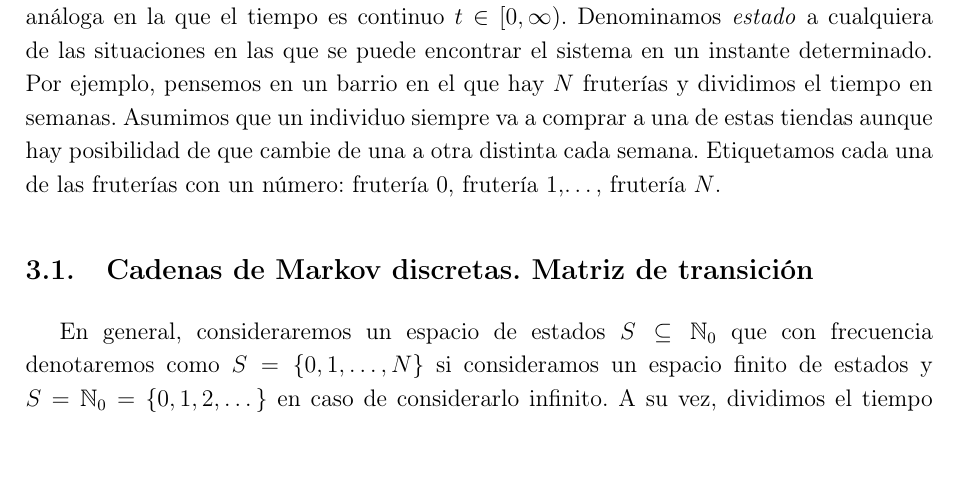
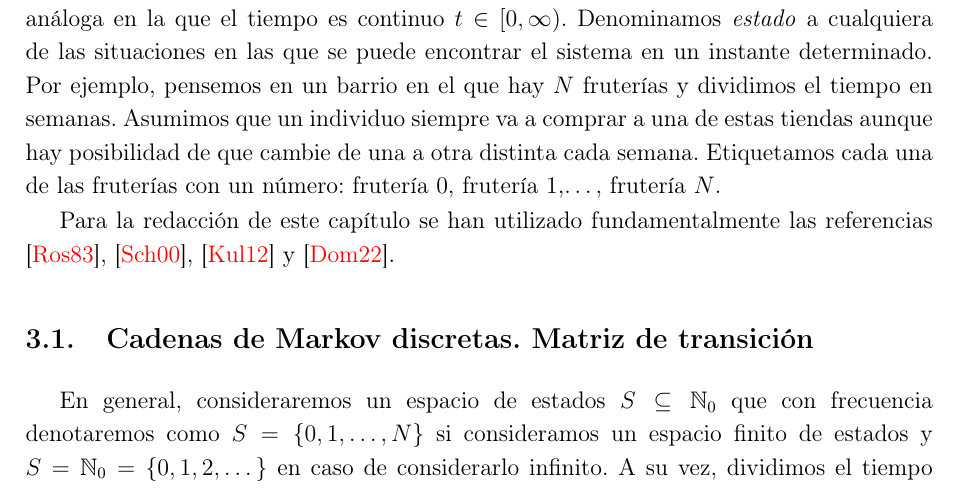
Before and after one commit to JAntonioVR/Polinomios-Ortogonales, a LaTeX document (memoria/main.tex, which reads memoria/tex/capitulos/capitulo-3.tex): part of page 57 of 95, cut so that both start at the same text, the shorter picture padded with empty space. Compiled offline with pdfLaTeX.

Commit message:
Añadidas referencias del capítulo 3 (#17)

```diff
--- a/memoria/tex/capitulos/capitulo-3.tex
+++ b/memoria/tex/capitulos/capitulo-3.tex
@@ -9,6 +9,8 @@ Hasta este momento, en los dos primeros capítulos, nos hemos centrado totalment
 En concreto, analizaremos desde un punto de vista general los llamados \textit{procesos de Markov, procesos markovianos} o simplemente \textit{cadenas de Markov}. Estos modelos, basados en estados, tratan de explicar las probabilidades de los posibles cambios de estado de un sistema a partir de  un principio denominado \textit{propiedad de Markov}. Esta denominación tanto del modelo como de la propiedad se debe a \textsc{Andrey Markov}, matemático que fue el primero en estudiar, en la década de 1900, los procesos estocásticos con dicha propiedad, que posteriormente se popularizarían.
 
 Nos centraremos principalmente en procesos discretos, es decir, consideramos que el tiempo se divide en instantes $n=0,1,2,\dots$, sin olvidar que existe una formulación análoga en la que el tiempo es continuo $t\in[0,\infty)$. Denominamos \textit{estado} a cualquiera de las situaciones en las que se puede encontrar el sistema en un instante determinado. Por ejemplo, pensemos en un barrio en el que hay $N$ fruterías y dividimos el tiempo en semanas. Asumimos que un individuo siempre va a comprar a una de estas tiendas aunque hay posibilidad de que cambie de una a otra distinta cada semana. Etiquetamos cada una de las fruterías con un número: frutería $0$, frutería $1$,\dots, frutería $N$.
+
+Para la redacción de este capítulo se han utilizado fundamentalmente las referencias \cite{Ross}, \cite{schoutens-2000}, \cite{kulkarni-2012} y \cite{Manuel}.
 
 \section{Cadenas de Markov discretas. Matriz de transición}
 
```
Also changed, not shown: memoria/main.pdf.
